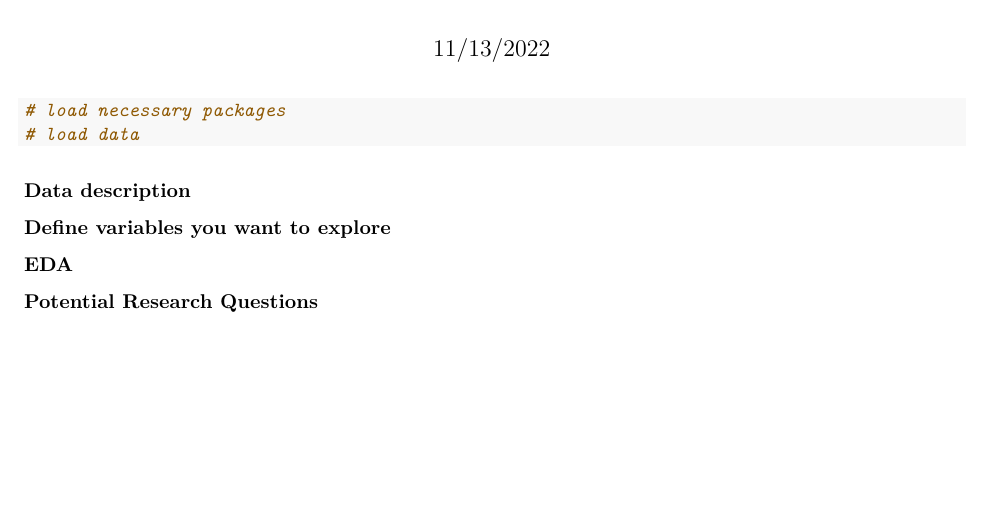
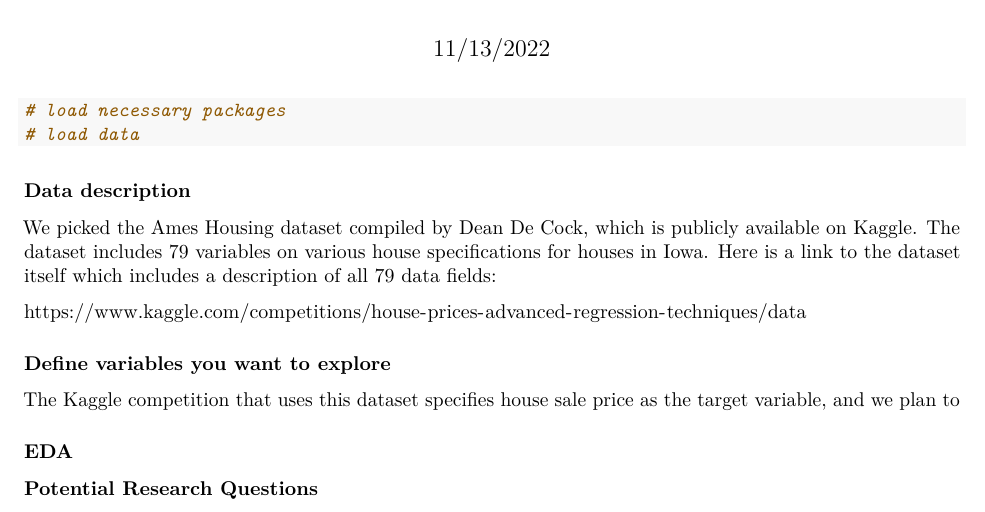
Before and after one commit to hhunskor/Stat-Learning-Final-Proj, an R Markdown document (project-proposal.Rmd): part of the page, cut so that both start at the same text, the shorter picture padded with empty space. Rendered offline with R 4.5, knitr and Pandoc, then LaTeX, with nearby package versions.

Commit message:
edited data description

```diff
--- a/project-proposal.Rmd
+++ b/project-proposal.Rmd
@@ -13,8 +13,16 @@ date: "11/13/2022"
 
 ### Data description
 
+We picked the Ames Housing dataset compiled by Dean De Cock, which is publicly available on Kaggle. The dataset includes 79 variables on various house specifications for houses in Iowa. Here is a link to the dataset itself which includes a description of all 79 data fields:
+
+https://www.kaggle.com/competitions/house-prices-advanced-regression-techniques/data
+
 ### Define variables you want to explore
+
+The Kaggle competition that uses this dataset specifies house sale price as the target variable, and we plan to
 
 ### EDA
 
+
+
 ### Potential Research Questions
```
